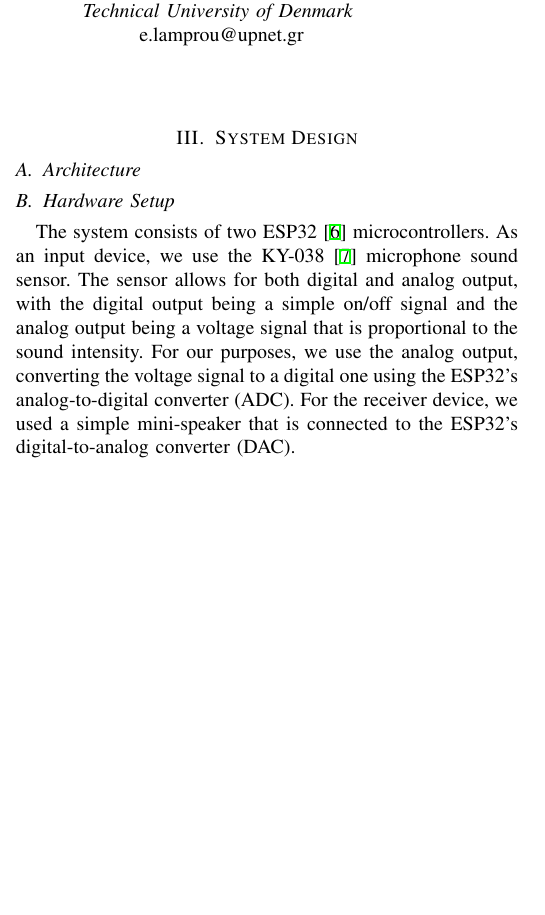
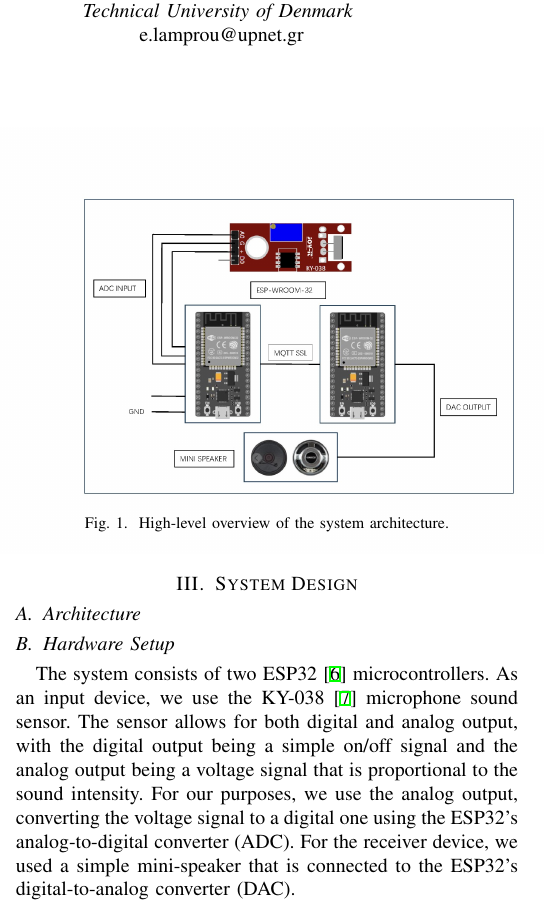
Before and after one commit to vagos/secure-embedded-data-transfer, a LaTeX paper (docs/main.tex): part of one column of page 1 of 3 before the commit and part of one column of page 1 of 4 after it, cut so that both start at the same text, the shorter picture padded with empty space. Compiled offline with XeLaTeX; a missing font is replaced by an installed copy or a similar font; a LaTeX package or settings file that is missing is left out.

Commit message:
Add diagram figure

```diff
--- a/docs/main.tex
+++ b/docs/main.tex
@@ -86,6 +86,15 @@ attacks on such systems have been demonstrated in the past \cite{BabyMonitorHack
 \label{sec:system_design}
 
 \subsection{Architecture}
+
+\begin{figure}[h]
+    \hspace*{-0.4cm}
+    \includegraphics[width=1.2\linewidth]{assets/diagram.png}
+    \vspace{-1.5cm}
+    \caption{High-level overview of the system architecture.}
+    \label{fig:architecture}
+\end{figure}
+
 \subsection{Hardware Setup}
 The system consists of two ESP32\cite{ESP32_Manual} microcontrollers.
 As an input device, we use the KY-038\cite{KY-038} microphone sound sensor.
```
Also changed, not shown: docs/assets/diagram.png (added).
